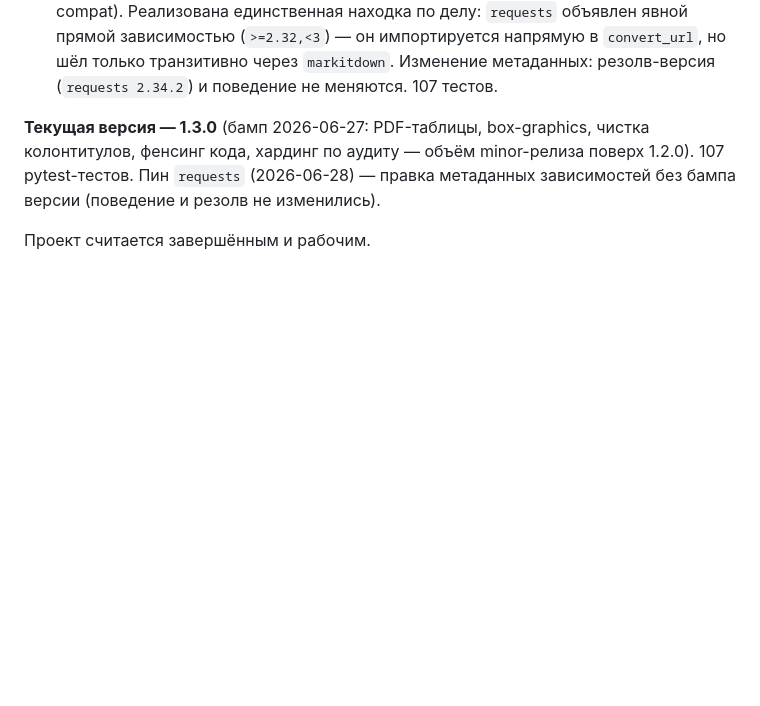
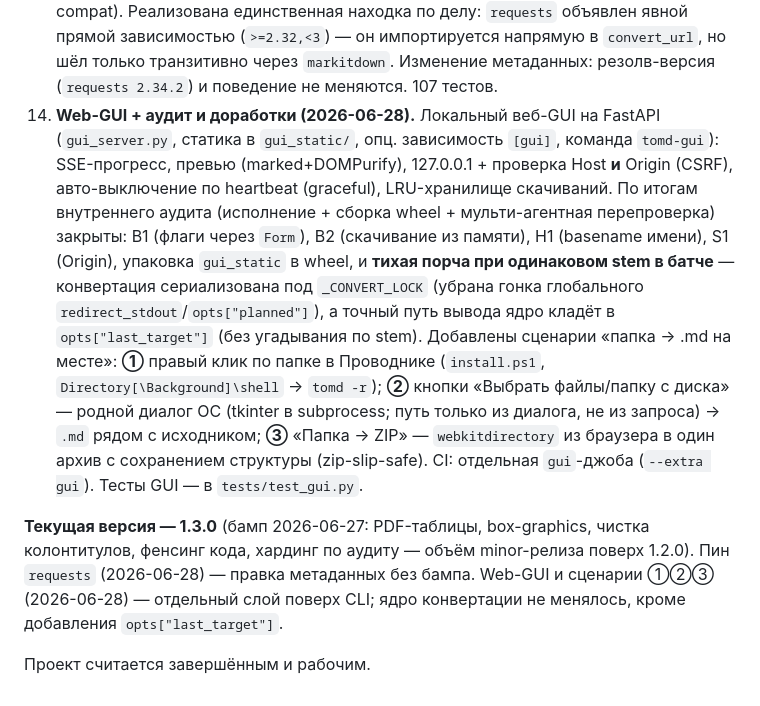
Before and after one commit to pikov-vitaliy/md-converters, a Markdown page: CLAUDE.md, the part around the change. Drawn GitHub-style; blank space fills up the shorter version.

Commit message:
docs: ①②③ и сериализация GUI в README/CLAUDE.md
README — секция Web-GUI: «С диска (на месте)», «Папка → ZIP»,
проверка Origin, не-GUI пути для папки (ПКМ по папке / `tomd -r`).
CLAUDE.md — история п.14 (Web-GUI, аудит, ①②③, last_target,
_CONVERT_LOCK, упаковка gui_static, CI gui-джоба).

Co-Authored-By: Claude Opus 4.8 (1M context) <noreply@anthropic.com>

```diff
--- a/CLAUDE.md
+++ b/CLAUDE.md
@@ -314,10 +314,30 @@ HTML (cp1251 и др.) через перекодировку во временн
     (`>=2.32,<3`) — он импортируется напрямую в `convert_url`, но шёл
     только транзитивно через `markitdown`. Изменение метаданных:
     резолв-версия (`requests 2.34.2`) и поведение не меняются. 107 тестов.
+14. **Web-GUI + аудит и доработки (2026-06-28).** Локальный веб-GUI на
+    FastAPI (`gui_server.py`, статика в `gui_static/`, опц. зависимость
+    `[gui]`, команда `tomd-gui`): SSE-прогресс, превью (marked+DOMPurify),
+    127.0.0.1 + проверка Host **и** Origin (CSRF), авто-выключение по
+    heartbeat (graceful), LRU-хранилище скачиваний. По итогам внутреннего
+    аудита (исполнение + сборка wheel + мульти-агентная перепроверка)
+    закрыты: B1 (флаги через `Form`), B2 (скачивание из памяти),
+    H1 (basename имени), S1 (Origin), упаковка `gui_static` в wheel,
+    и **тихая порча при одинаковом stem в батче** — конвертация
+    сериализована под `_CONVERT_LOCK` (убрана гонка глобального
+    `redirect_stdout`/`opts["planned"]`), а точный путь вывода ядро кладёт
+    в `opts["last_target"]` (без угадывания по stem). Добавлены сценарии
+    «папка → .md на месте»: **①** правый клик по папке в Проводнике
+    (`install.ps1`, `Directory[\Background]\shell` → `tomd -r`); **②**
+    кнопки «Выбрать файлы/папку с диска» — родной диалог ОС (tkinter в
+    subprocess; путь только из диалога, не из запроса) → `.md` рядом с
+    исходником; **③** «Папка → ZIP» — `webkitdirectory` из браузера в
+    один архив с сохранением структуры (zip-slip-safe). CI: отдельная
+    `gui`-джоба (`--extra gui`). Тесты GUI — в `tests/test_gui.py`.
 
 **Текущая версия — 1.3.0** (бамп 2026-06-27: PDF-таблицы, box-graphics,
 чистка колонтитулов, фенсинг кода, хардинг по аудиту — объём minor-релиза
-поверх 1.2.0). 107 pytest-тестов. Пин `requests` (2026-06-28) — правка
-метаданных зависимостей без бампа версии (поведение и резолв не изменились).
+поверх 1.2.0). Пин `requests` (2026-06-28) — правка метаданных без бампа.
+Web-GUI и сценарии ①②③ (2026-06-28) — отдельный слой поверх CLI; ядро
+конвертации не менялось, кроме добавления `opts["last_target"]`.
 
 Проект считается завершённым и рабочим.
```
Also changed, not shown: README.md (+12 -2 lines).
